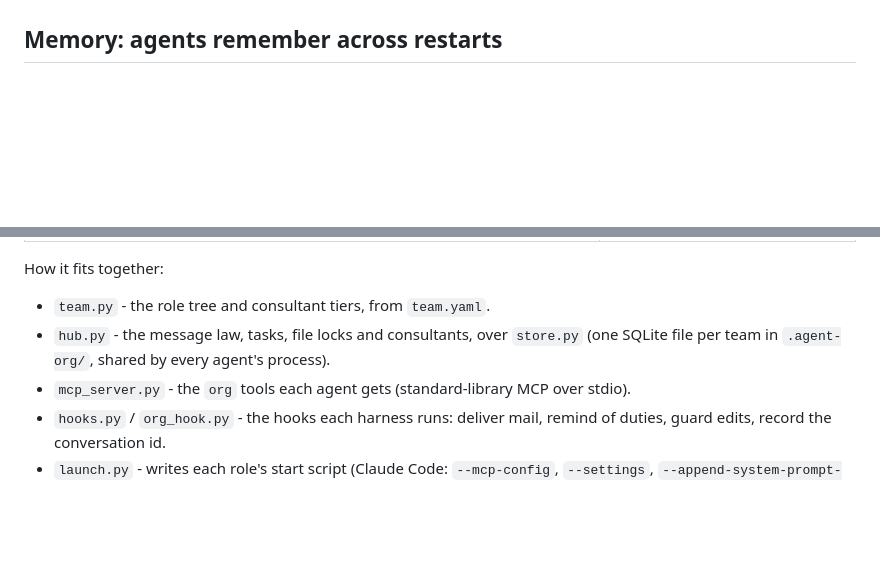
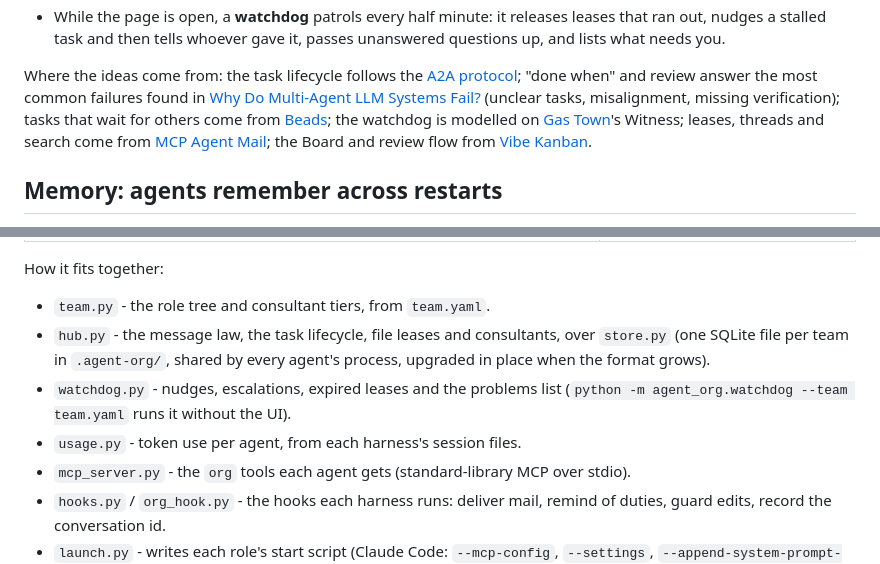
Before and after one commit to enjoying-forever/agent-org, a Markdown page: README.md, 2 parts joined by grey strips. Rendered like a GitHub page; blank space fills up the shorter version.

```diff
--- a/README.md
+++ b/README.md
@@ -75,4 +94,17 @@ How the rules are kept:
   file.
+- While the page is open, a **watchdog** patrols every half minute: it releases leases
+  that ran out, nudges a stalled task and then tells whoever gave it, passes unanswered
+  questions up, and lists what needs you.
+
+Where the ideas come from: the task lifecycle follows the
+[A2A protocol](https://a2a-protocol.org/latest/topics/life-of-a-task/); "done when" and
+review answer the most common failures found in
+[Why Do Multi-Agent LLM Systems Fail?](https://arxiv.org/abs/2503.13657) (unclear tasks,
+misalignment, missing verification); tasks that wait for others come from
+[Beads](https://github.com/gastownhall/beads); the watchdog is modelled on
+[Gas Town](https://github.com/gastownhall/gastown)'s Witness; leases, threads and search
+come from [MCP Agent Mail](https://github.com/Dicklesworthstone/mcp_agent_mail); the
+Board and review flow from [Vibe Kanban](https://www.vibekanban.com/).
 
 ## Memory: agents remember across restarts
 
@@ -125,8 +157,12 @@ library. From this folder:
 How it fits together:
 
 - `team.py` - the role tree and consultant tiers, from `team.yaml`.
-- `hub.py` - the message law, tasks, file locks and consultants, over `store.py` (one
-  SQLite file per team in `.agent-org/`, shared by every agent's process).
+- `hub.py` - the message law, the task lifecycle, file leases and consultants, over
+  `store.py` (one SQLite file per team in `.agent-org/`, shared by every agent's
+  process, upgraded in place when the format grows).
+- `watchdog.py` - nudges, escalations, expired leases and the problems list
+  (`python -m agent_org.watchdog --team team.yaml` runs it without the UI).
+- `usage.py` - token use per agent, from each harness's session files.
 - `mcp_server.py` - the `org` tools each agent gets (standard-library MCP over stdio).
 - `hooks.py` / `org_hook.py` - the hooks each harness runs: deliver mail, remind of
   duties, guard edits, record the conversation id.
```
Also changed, not shown: other parts of README.md (+45 -26 lines).
